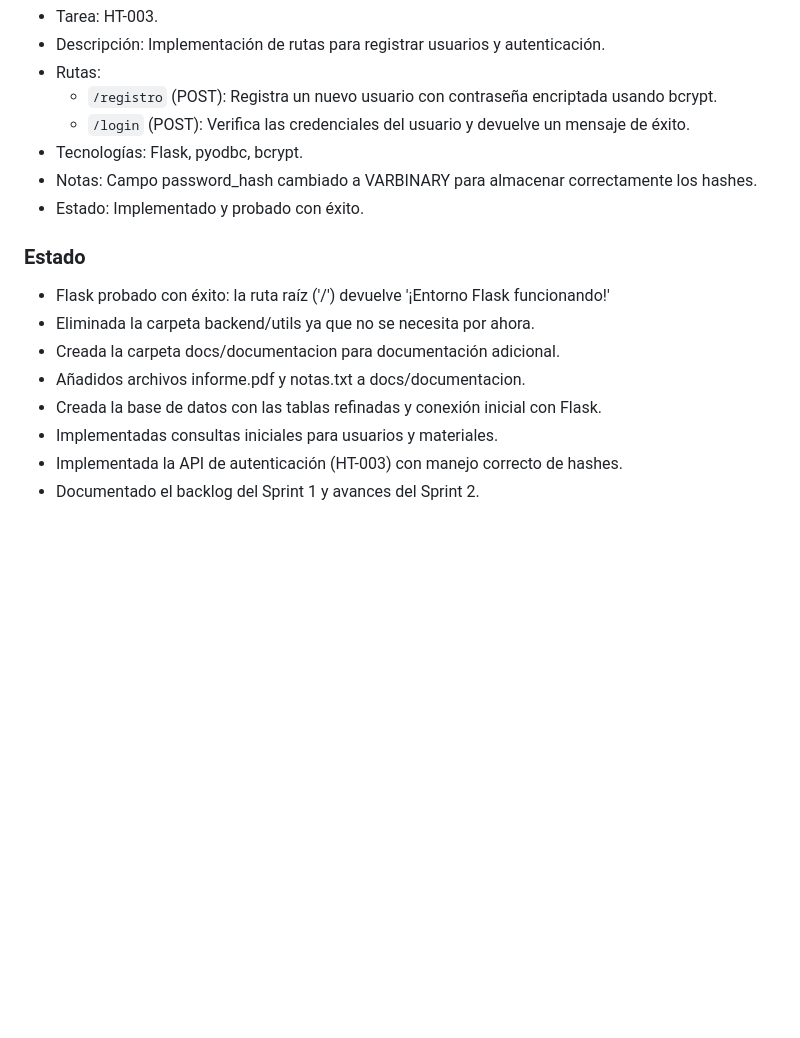
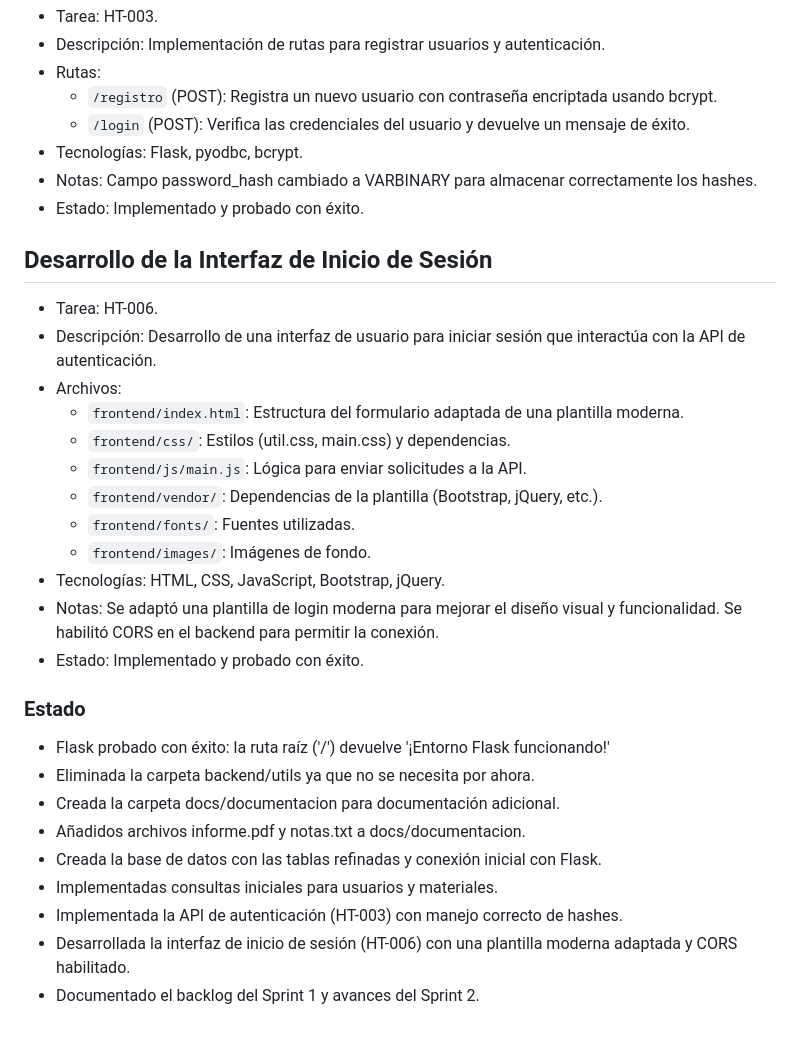
Before and after one commit to VictorGuayanay/APP-II, a Markdown page: CarroceriaAlvarado/docs/README.md, the part around the change. Rendered like a GitHub page; blank space fills up the shorter version.

Commit message:
Actualizar documentación: habilitar CORS para HT-006

```diff
--- a/CarroceriaAlvarado/docs/README.md
+++ b/CarroceriaAlvarado/docs/README.md
@@ -57,6 +57,20 @@ CarroceriaAlvarado/
 - Notas: Campo password_hash cambiado a VARBINARY para almacenar correctamente los hashes.
 - Estado: Implementado y probado con éxito.
 
+## Desarrollo de la Interfaz de Inicio de Sesión
+- Tarea: HT-006.
+- Descripción: Desarrollo de una interfaz de usuario para iniciar sesión que interactúa con la API de autenticación.
+- Archivos:
+  - `frontend/index.html`: Estructura del formulario adaptada de una plantilla moderna.
+  - `frontend/css/`: Estilos (util.css, main.css) y dependencias.
+  - `frontend/js/main.js`: Lógica para enviar solicitudes a la API.
+  - `frontend/vendor/`: Dependencias de la plantilla (Bootstrap, jQuery, etc.).
+  - `frontend/fonts/`: Fuentes utilizadas.
+  - `frontend/images/`: Imágenes de fondo.
+- Tecnologías: HTML, CSS, JavaScript, Bootstrap, jQuery.
+- Notas: Se adaptó una plantilla de login moderna para mejorar el diseño visual y funcionalidad. Se habilitó CORS en el backend para permitir la conexión.
+- Estado: Implementado y probado con éxito.
+
 
 ### Estado
 - Flask probado con éxito: la ruta raíz ('/') devuelve '¡Entorno Flask funcionando!'
@@ -66,4 +80,5 @@ CarroceriaAlvarado/
 - Creada la base de datos con las tablas refinadas y conexión inicial con Flask.
 - Implementadas consultas iniciales para usuarios y materiales.
 - Implementada la API de autenticación (HT-003) con manejo correcto de hashes.
+- Desarrollada la interfaz de inicio de sesión (HT-006) con una plantilla moderna adaptada y CORS habilitado.
 - Documentado el backlog del Sprint 1 y avances del Sprint 2.
```
